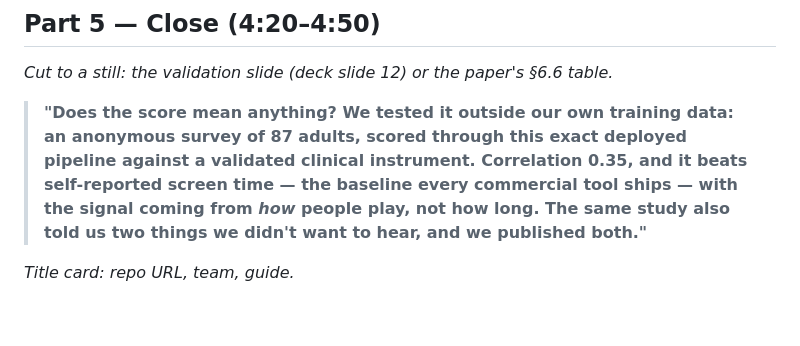
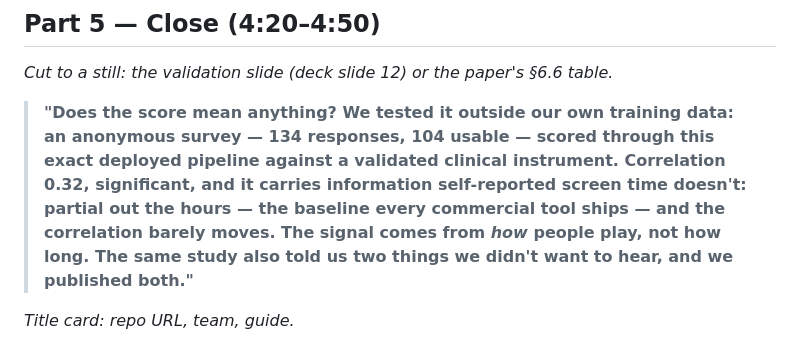
Before and after one commit to kaustubhagarwal21/gaming-addiction-detection-capstone, a Markdown page: docs/DEMO_VIDEO_SCRIPT.md, the part around the change. GitHub-like rendering; blank space fills up the shorter version.

Commit message:
demo script: Part 5 numbers to the final n=134 dataset (0.32, partial carries the claim)

```diff
--- a/docs/DEMO_VIDEO_SCRIPT.md
+++ b/docs/DEMO_VIDEO_SCRIPT.md
@@ -104,7 +104,7 @@ Timings are what to aim for, not a metronome. **Bold** = what to say. *Italic* =
 
 *Cut to a still: the validation slide (deck slide 12) or the paper's §6.6 table.*
 
-> **"Does the score mean anything? We tested it outside our own training data: an anonymous survey of 87 adults, scored through this exact deployed pipeline against a validated clinical instrument. Correlation 0.35, and it beats self-reported screen time — the baseline every commercial tool ships — with the signal coming from *how* people play, not how long. The same study also told us two things we didn't want to hear, and we published both."**
+> **"Does the score mean anything? We tested it outside our own training data: an anonymous survey — 134 responses, 104 usable — scored through this exact deployed pipeline against a validated clinical instrument. Correlation 0.32, significant, and it carries information self-reported screen time doesn't: partial out the hours — the baseline every commercial tool ships — and the correlation barely moves. The signal comes from *how* people play, not how long. The same study also told us two things we didn't want to hear, and we published both."**
 
 *Title card: repo URL, team, guide.*
 
```
